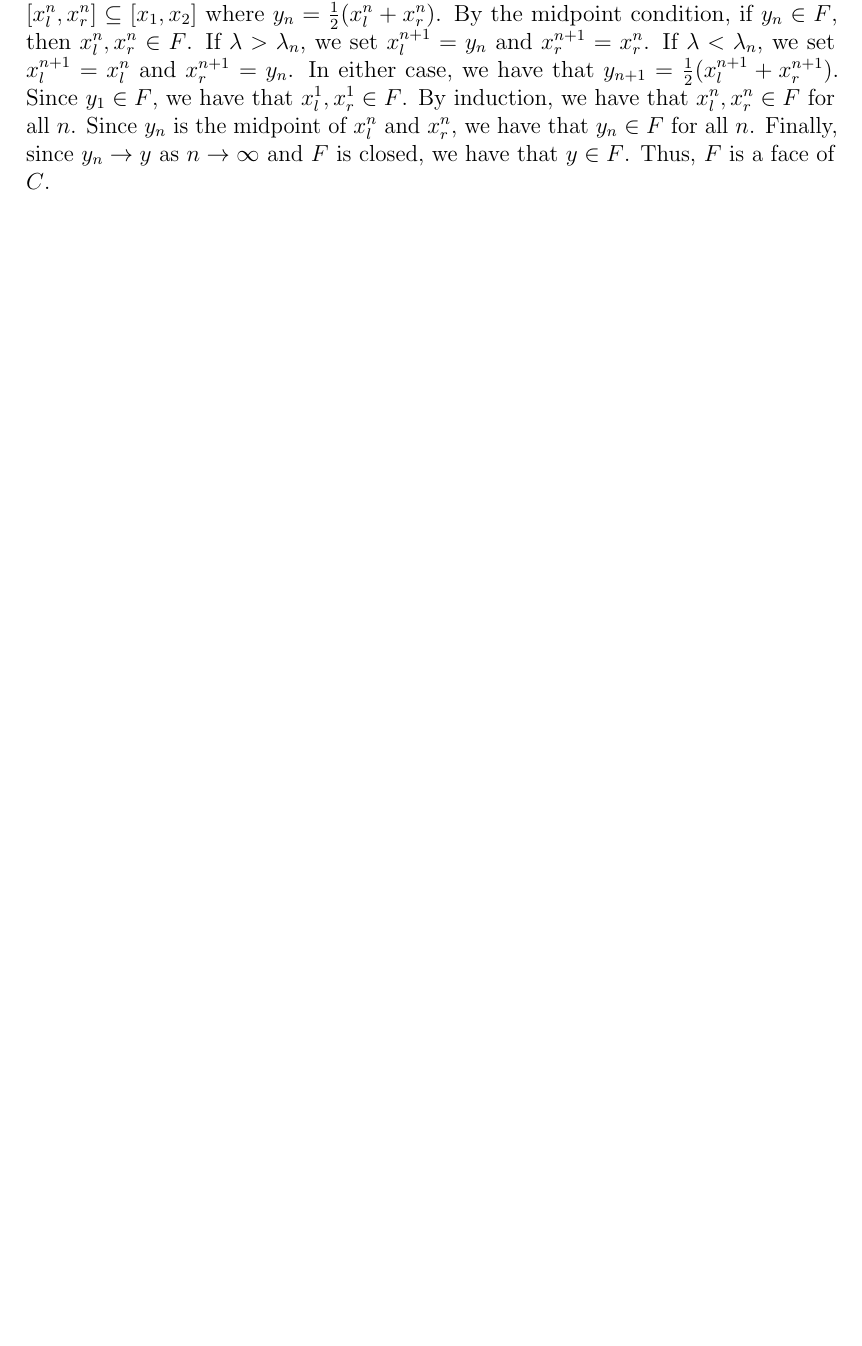
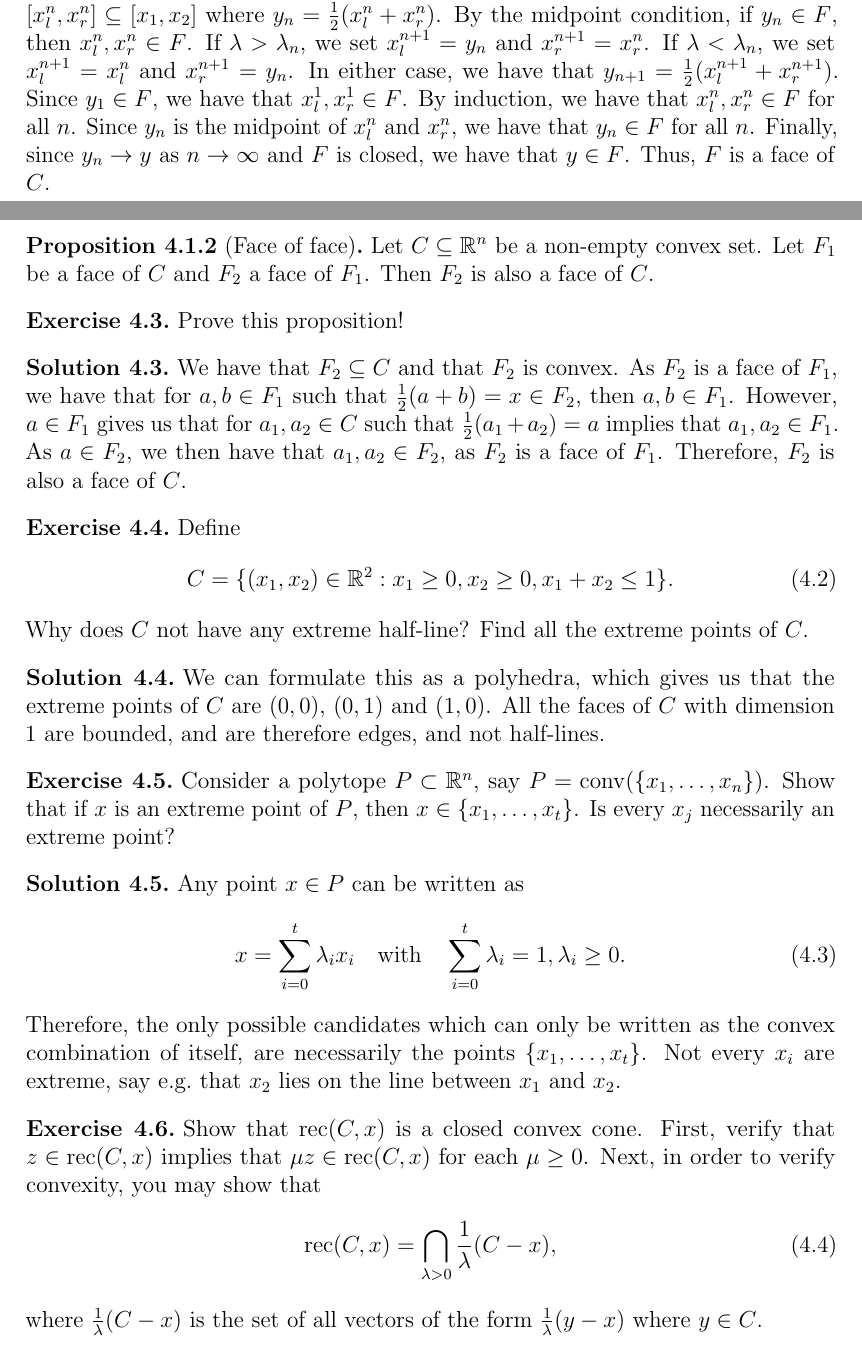
Before and after one commit to augustfe/MAT4120, a LaTeX paper (doc/main.tex, which reads doc/4_representations/exercises.tex): part of page 30 of 65 before the commit and two parts of pages 30 and 31 of 67 after it, the two joined at a grey line, cut so that both start at the same text, the shorter picture padded with empty space. Compiled offline with pdfLaTeX.

Commit message:
oops forgot some exercises

```diff
--- a/doc/4_representations/exercises.tex
+++ b/doc/4_representations/exercises.tex
@@ -11,38 +11,131 @@
 \end{exercise}
 
 \begin{solution}
-  Beginning with (\emph{iii}), we note the the dimension $0$ faces of $P$ are the vertices.
-  The dimension $1$ faces are the edges between the vertices, and the dimension $2$ face is $P$ itself.
-  (\emph{i}): The point $(1/3, 1/2)$ clearly does not lie on any of the edges or vertices, so the only face containing it is $P$ itself.
-  (\emph{ii}): The point $(1/3, 2/3)$ lies on the edge between $(0, 1)$ and $(1, 0)$ ($\lambda = 1/3$), so the faces containing it are this edge and $P$ itself.
+  Beginning with (\emph{iii}), we note the the dimension $0$ faces of
+  $P$ are the vertices.
+  The dimension $1$ faces are the edges between the vertices, and the
+  dimension $2$ face is $P$ itself.
+  (\emph{i}): The point $(1/3, 1/2)$ clearly does not lie on any of
+  the edges or vertices, so the only face containing it is $P$ itself.
+  (\emph{ii}): The point $(1/3, 2/3)$ lies on the edge between $(0,
+  1)$ and $(1, 0)$ ($\lambda = 1/3$), so the faces containing it are
+  this edge and $P$ itself.
 \end{solution}
 
 \begin{exercise}
-  Explain why an equivalent definition of face is obtained using the condition: if whenever $x_1, x_2 \in C$ and $(1/2)(x_1 + x_2) \in F$, then $x_1, x_2 \in F$.
+  Explain why an equivalent definition of face is obtained using the
+  condition: if whenever $x_1, x_2 \in C$ and $(1/2)(x_1 + x_2) \in
+  F$, then $x_1, x_2 \in F$.
 \end{exercise}
 
 \begin{solution}
   Let $F$ be a face of $C$.
-  Then, by definition, if $x_1, x_2 \in C$ and $\lambda x_1 + (1 - \lambda) x_2 \in F$ for some $\lambda \in (0, 1)$, then $x_1, x_2 \in F$.
+  Then, by definition, if $x_1, x_2 \in C$ and $\lambda x_1 + (1 -
+  \lambda) x_2 \in F$ for some $\lambda \in (0, 1)$, then $x_1, x_2 \in F$.
   In particular, this holds for $\lambda = 1/2$, so the condition is satisfied.
 
-  For the converse, assume that $F$ satisfies the midpoint condition: whenever $x_1, x_2 \in C$ and $(1/2)(x_1 + x_2) \in F$, then $x_1, x_2 \in F$.
-  We can essentially perform a binary search to find each point on the line segment between $x_1$ and $x_2$.
-  More precisely, for a point $y = \lambda x_1 + (1 - \lambda) x_2$ where $\lambda \in (0, 1)$, we can express $\lambda$ in its binary representation.
-  This means that there is a sequence $\{ \sigma_i (1/2)^i \}_{i=1}^\infty$ where $\sigma_i \in \{ -1, 1 \}$, $\sigma_1 = 1/2$, such that
+  For the converse, assume that $F$ satisfies the midpoint condition:
+  whenever $x_1, x_2 \in C$ and $(1/2)(x_1 + x_2) \in F$, then $x_1, x_2 \in F$.
+  We can essentially perform a binary search to find each point on
+  the line segment between $x_1$ and $x_2$.
+  More precisely, for a point $y = \lambda x_1 + (1 - \lambda) x_2$
+  where $\lambda \in (0, 1)$, we can express $\lambda$ in its binary
+  representation.
+  This means that there is a sequence $\{ \sigma_i (1/2)^i
+  \}_{i=1}^\infty$ where $\sigma_i \in \{ -1, 1 \}$, $\sigma_1 = 1/2$, such that
   \begin{equation}
     \lambda_n = \sum_{i=1}^n \sigma_i (1/2)^i,
   \end{equation}
   and $\lambda_n \to \lambda$ as $n \to \infty$.
-  We can then define a sequence of points $\{ y_n \}_{n=1}^\infty$ where $y_n = \lambda_n x_1 + (1 - \lambda_n) x_2$.
-  At each step $n$, we are only considering a subinterval $[x_l^n, x_r^n] \subseteq [x_1, x_2]$ where $y_n = \frac{1}{2}(x_l^n + x_r^n)$.
+  We can then define a sequence of points $\{ y_n \}_{n=1}^\infty$
+  where $y_n = \lambda_n x_1 + (1 - \lambda_n) x_2$.
+  At each step $n$, we are only considering a subinterval $[x_l^n,
+  x_r^n] \subseteq [x_1, x_2]$ where $y_n = \frac{1}{2}(x_l^n + x_r^n)$.
   By the midpoint condition, if $y_n \in F$, then $x_l^n, x_r^n \in F$.
   If $\lambda > \lambda_n$, we set $x_l^{n+1} = y_n$ and $x_r^{n+1} = x_r^n$.
   If $\lambda < \lambda_n$, we set $x_l^{n+1} = x_l^n$ and $x_r^{n+1} = y_n$.
   In either case, we have that $y_{n+1} = \frac{1}{2}(x_l^{n+1} + x_r^{n+1})$.
   Since $y_1 \in F$, we have that $x_l^1, x_r^1 \in F$.
   By induction, we have that $x_l^n, x_r^n \in F$ for all $n$.
-  Since $y_n$ is the midpoint of $x_l^n$ and $x_r^n$, we have that $y_n \in F$ for all $n$.
-  Finally, since $y_n \to y$ as $n \to \infty$ and $F$ is closed, we have that $y \in F$.
+  Since $y_n$ is the midpoint of $x_l^n$ and $x_r^n$, we have that
+  $y_n \in F$ for all $n$.
+  Finally, since $y_n \to y$ as $n \to \infty$ and $F$ is closed, we
+  have that $y \in F$.
   Thus, $F$ is a face of $C$.
 \end{solution}
+
+\begin{manualprop}{4.1.2}[Face of face]
+  Let $C \subseteq \R^n$ be a non-empty convex set.
+  Let $F_1$ be a face of $C$ and $F_2$ a face of $F_1$.
+  Then $F_2$ is also a face of $C$.
+\end{manualprop}
+
+\begin{exercise}
+  Prove this proposition!
+\end{exercise}
+
+\begin{solution}
+  We have that $F_2 \subseteq C$ and that $F_2$ is convex.
+  As $F_2$ is a face of $F_1$, we have that for $a, b \in F_1$ such
+  that $\tfrac{1}{2} (a + b) = x \in F_2$, then $a, b \in F_1$.
+  However, $a \in F_1$ gives us that for $a_1, a_2 \in C$ such that
+  $\tfrac{1}{2} (a_1 + a_2) = a$ implies that $a_1, a_2 \in F_1$.
+  As $a \in F_2$, we then have that $a_1, a_2 \in F_2$, as $F_2$ is a
+  face of $F_1$.
+  Therefore, $F_2$ is also a face of $C$.
+\end{solution}
+
+\begin{exercise}
+  Define
+  \begin{equation}
+    C = \{
+      (x_1, x_2) \in \R^2 :
+      x_1 \geq 0,
+      x_2 \geq 0,
+      x_1 + x_2 \leq 1
+    \}.
+  \end{equation}
+  Why does $C$ not have any extreme half-line?
+  Find all the extreme points of $C$.
+\end{exercise}
+
+\begin{solution}
+  We can formulate this as a polyhedra, which gives us that the
+  extreme points of $C$ are $(0, 0)$, $(0, 1)$ and $(1, 0)$.
+  All the faces of $C$ with dimension $1$ are bounded, and are
+  therefore edges, and not half-lines.
+\end{solution}
+
+\begin{exercise}
+  Consider a polytope $P \subset \R^n$, say $P = \conv(\{x_1, \ldots, x_n\})$.
+  Show that if $x$ is an extreme point of $P$, then $x \in \{ x_1,
+  \ldots, x_t \}$.
+  Is every $x_j$ necessarily an extreme point?
+\end{exercise}
+
+\begin{solution}
+  Any point $x \in P$ can be written as
+  \begin{equation}
+    x = \sum_{i = 0}^{t} \lambda_i x_i
+    \quad\text{with}\quad
+    \sum_{i = 0}^{t} \lambda_i = 1,
+    \lambda_i \geq 0.
+  \end{equation}
+  Therefore, the only possible candidates which can only be written
+  as the convex combination of itself, are necessarily the points
+  $\{ x_1, \ldots, x_t \}$.
+  Not every $x_i$ are extreme, say e.g.\ that $x_2$ lies on the line
+  between $x_1$ and $x_2$.
+\end{solution}
+
+\begin{exercise}
+  Show that $\rec(C, x)$ is a closed convex cone.
+  First, verify that $z \in \rec(C, x)$ implies that $\mu z \in
+  \rec(C, x)$ for each $\mu \geq 0$.
+  Next, in order to verify convexity, you may show that
+  \begin{equation}
+    \rec(C, x) = \bigcap_{\lambda > 0} \frac{1}{\lambda} (C - x),
+  \end{equation}
+  where $\tfrac{1}{\lambda} (C - x)$ is the set of all vectors of the
+  form $\tfrac{1}{\lambda}(y - x)$ where $y \in C$.
+\end{exercise}
```
Also changed, not shown: doc/4_representations/exercises.tex (31 more changed lines).
